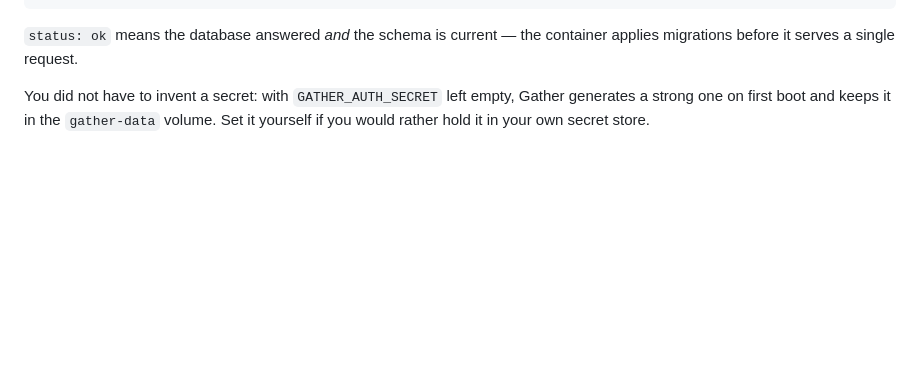
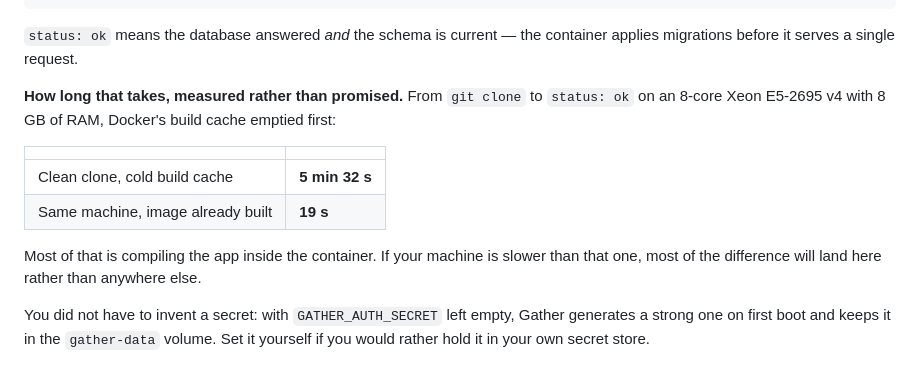
Before and after one commit to seziro-team/gather, a Markdown page: README.md, the part around the change. Drawn GitHub-style; blank space fills up the shorter version.

Commit message:
docs: state the measured quickstart time instead of claiming five minutes

```diff
--- a/README.md
+++ b/README.md
@@ -58,6 +58,17 @@ curl -fsS localhost:3000/api/health
 
 `status: ok` means the database answered _and_ the schema is current — the container
 applies migrations before it serves a single request.
+
+**How long that takes, measured rather than promised.** From `git clone` to `status: ok` on
+an 8-core Xeon E5-2695 v4 with 8 GB of RAM, Docker's build cache emptied first:
+
+|                                   |                |
+| --------------------------------- | -------------- |
+| Clean clone, cold build cache     | **5 min 32 s** |
+| Same machine, image already built | **19 s**       |
+
+Most of that is compiling the app inside the container. If your machine is slower than that
+one, most of the difference will land here rather than anywhere else.
 
 You did not have to invent a secret: with `GATHER_AUTH_SECRET` left empty, Gather
 generates a strong one on first boot and keeps it in the `gather-data` volume. Set it
```
Also changed, not shown: docs/launch-checklist.md (+2 -1 lines), progress.md (+17 -0 lines).
